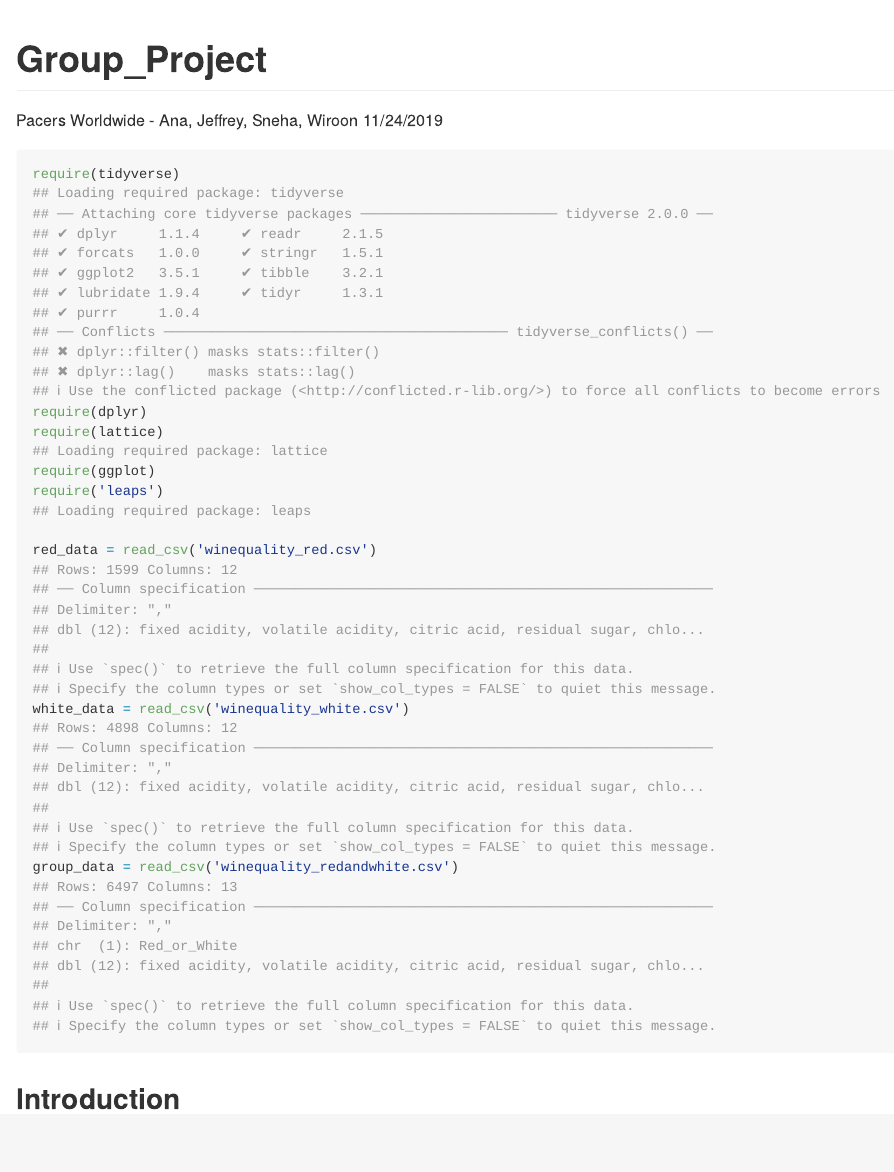
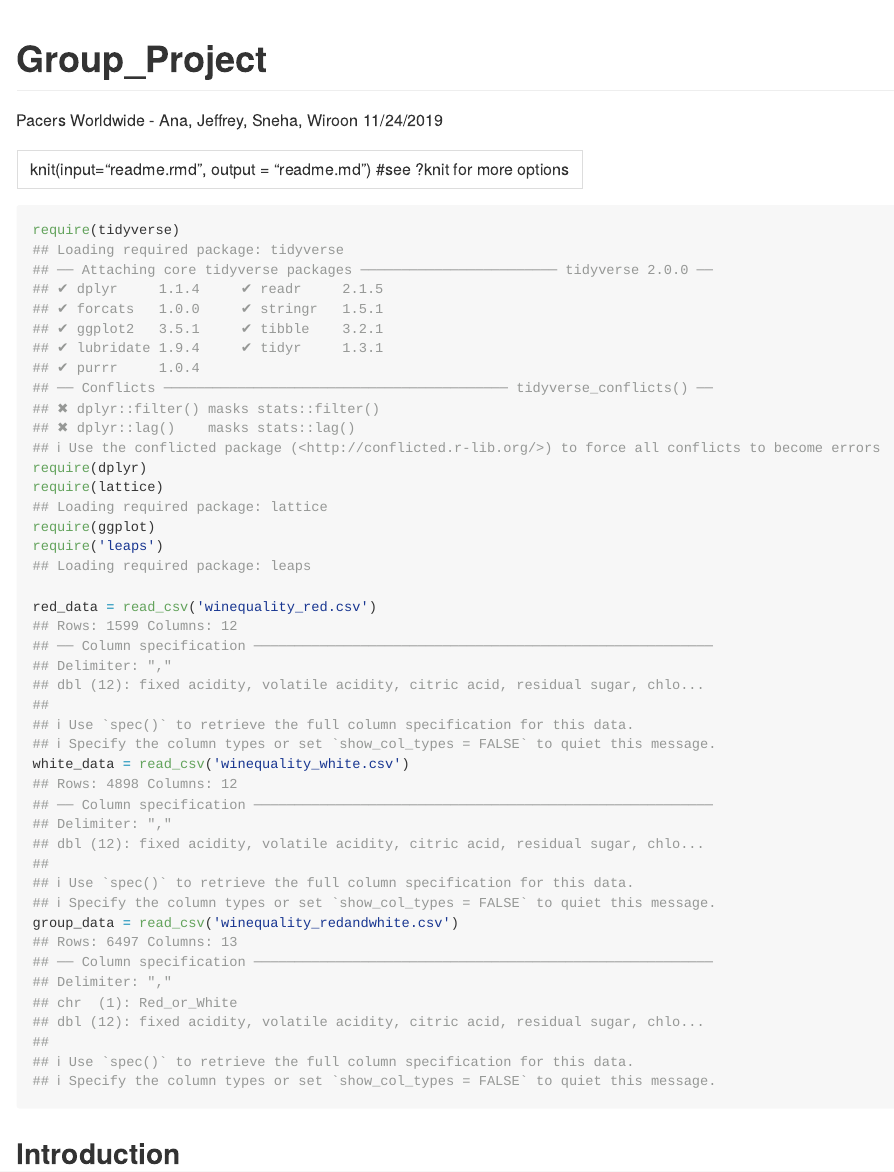
Before and after one commit to WiroonB/Wine-Exploratory-PredictiveAnalysis, an R Markdown document (Group_Project.Rmd): the page in a window 1100 px wide, from its top. Rendered offline with R 4.5, knitr and Pandoc, with nearby package versions.

Commit message:
Update Group_Project.Rmd

````diff
--- a/Group_Project.Rmd
+++ b/Group_Project.Rmd
@@ -4,7 +4,9 @@ author: "Pacers Worldwide - Ana, Jeffrey, Sneha, Wiroon"
 date: "11/24/2019"
 output: rmarkdown::github_document
 ---
-
+---
+knit(input="readme.rmd", output = "readme.md") #see ?knit for more options
+---
 ```{r, echo = FALSE}
 knitr::opts_chunk$set(collapse=TRUE, comment="##", fig.retina=2, fig.path = "Group_Project_figs/Group_Project-")
 ```
````
